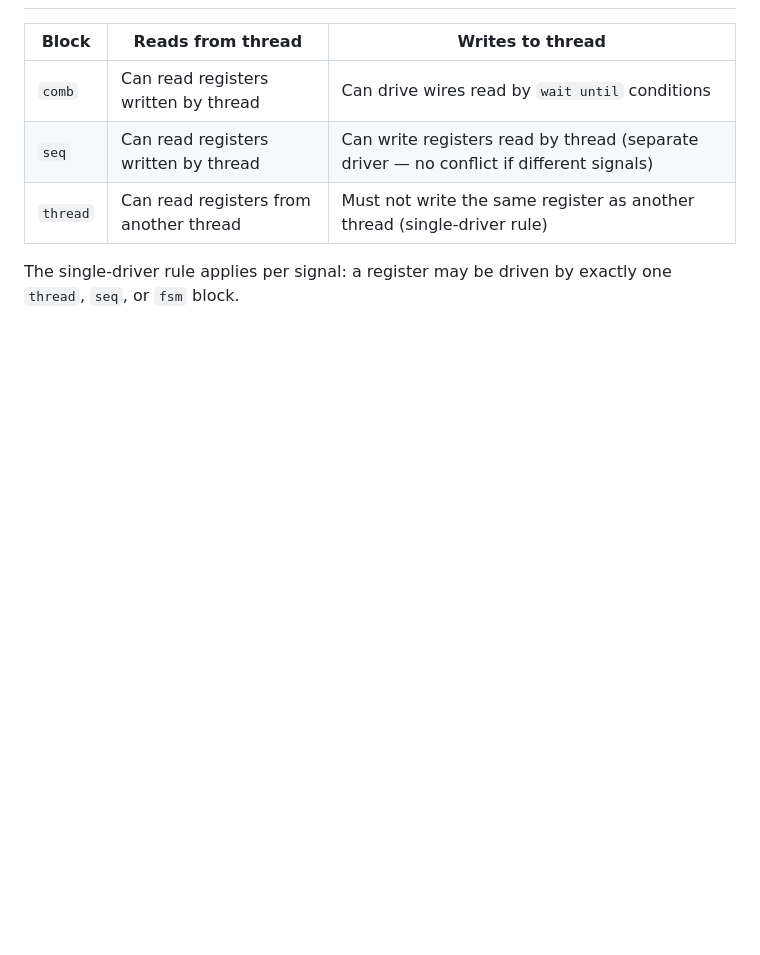
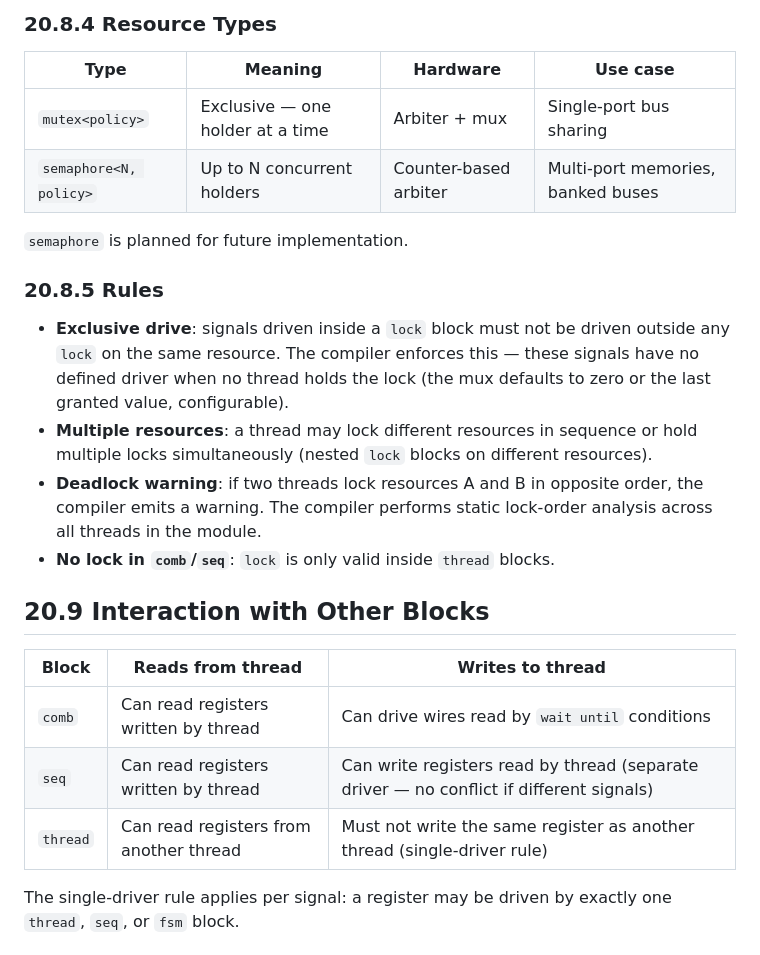
Before and after one commit to arch-hdl-lang/arch-com, a Markdown page: doc/thread_spec_section.md, the part around one of its changes. Rendered like a GitHub page; blank space fills up the shorter version.

```diff
--- a/doc/thread_spec_section.md
+++ b/doc/thread_spec_section.md
@@ -149,3 +263,20 @@ Each named thread generates an independent FSM with its own state register (`_wr
+### 20.8.4  Resource Types
+
+| Type | Meaning | Hardware | Use case |
+|------|---------|----------|----------|
+| `mutex<policy>` | Exclusive — one holder at a time | Arbiter + mux | Single-port bus sharing |
+| `semaphore<N, policy>` | Up to N concurrent holders | Counter-based arbiter | Multi-port memories, banked buses |
+
+`semaphore` is planned for future implementation.
+
+### 20.8.5  Rules
+
+- **Exclusive drive**: signals driven inside a `lock` block must not be driven outside any `lock` on the same resource.  The compiler enforces this — these signals have no defined driver when no thread holds the lock (the mux defaults to zero or the last granted value, configurable).
+- **Multiple resources**: a thread may lock different resources in sequence or hold multiple locks simultaneously (nested `lock` blocks on different resources).
+- **Deadlock warning**: if two threads lock resources A and B in opposite order, the compiler emits a warning.  The compiler performs static lock-order analysis across all threads in the module.
+- **No lock in `comb`/`seq`**: `lock` is only valid inside `thread` blocks.
+
+## 20.9  Interaction with Other Blocks
 
 | Block | Reads from thread | Writes to thread |
 |-------|-------------------|-------------------|
```
Also changed, not shown: other parts of doc/thread_spec_section.md (+118 -4 lines), doc/COMPILER_STATUS.md (+1 -1 lines).
